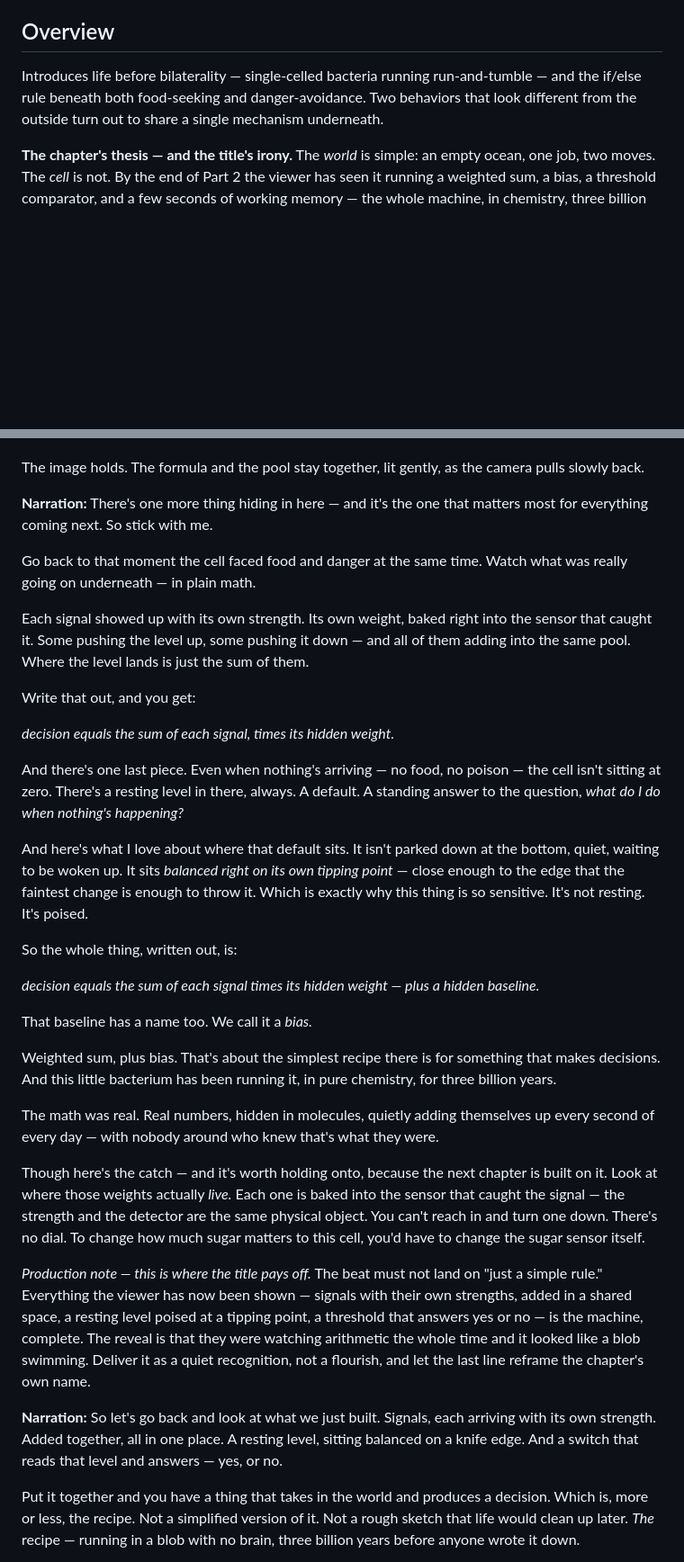
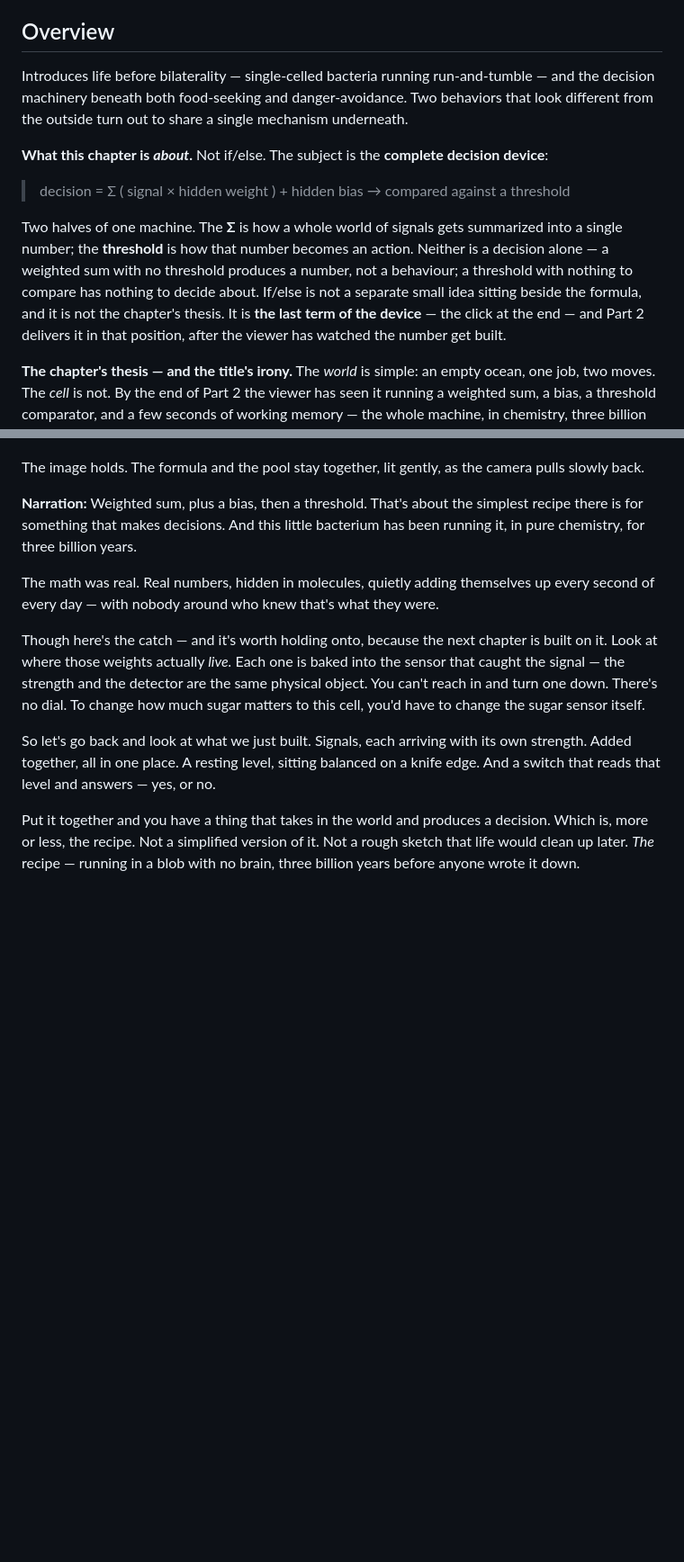
Before and after one commit to zhou-dong/alchemist-ai, a Markdown page: scripts/ch0-the-simple-world.md, 2 parts joined by grey strips. Shown at 90% size. Drawn GitHub-style; blank space fills up the shorter version.

```diff
--- a/scripts/ch0-the-simple-world.md
+++ b/scripts/ch0-the-simple-world.md
@@ -6,7 +6,13 @@
 
 ## Overview
 
-Introduces life before bilaterality — single-celled bacteria running run-and-tumble — and the if/else rule beneath both food-seeking and danger-avoidance. Two behaviors that look different from the outside turn out to share a single mechanism underneath.
+Introduces life before bilaterality — single-celled bacteria running run-and-tumble — and the decision machinery beneath both food-seeking and danger-avoidance. Two behaviors that look different from the outside turn out to share a single mechanism underneath.
+
+**What this chapter is *about*.** Not if/else. The subject is the **complete decision device**:
+
+> decision = Σ ( signal × hidden weight ) + hidden bias → compared against a threshold
+
+Two halves of one machine. The **Σ** is how a whole world of signals gets summarized into a single number; the **threshold** is how that number becomes an action. Neither is a decision alone — a weighted sum with no threshold produces a number, not a behaviour; a threshold with nothing to compare has nothing to decide about. If/else is not a separate small idea sitting beside the formula, and it is not the chapter's thesis. It is **the last term of the device** — the click at the end — and Part 2 delivers it in that position, after the viewer has watched the number get built.
 
 **The chapter's thesis — and the title's irony.** The *world* is simple: an empty ocean, one job, two moves. The *cell* is not. By the end of Part 2 the viewer has seen it running a weighted sum, a bias, a threshold comparator, and a few seconds of working memory — the whole machine, in chemistry, three billion years early. So the chapter must never land on "just a simple rule." **What's missing in the bacterium is not the math but the architecture.** That single line is the chapter's spine, and every framing choice should serve it.
 
@@ -383,34 +439,12 @@ Below the full formula, smaller text appears, each line emphasized in turn: *the
 The image holds. The formula and the pool stay together, lit gently, as the camera pulls slowly back.
 
-**Narration:** There's one more thing hiding in here — and it's the one that matters most for everything coming next. So stick with me.
-
-Go back to that moment the cell faced food and danger at the same time. Watch what was really going on underneath — in plain math.
-
-Each signal showed up with its own strength. Its own weight, baked right into the sensor that caught it. Some pushing the level up, some pushing it down — and all of them adding into the same pool. Where the level lands is just the sum of them.
-
-Write that out, and you get:
-
-*decision equals the sum of each signal, times its hidden weight.*
-
-And there's one last piece. Even when nothing's arriving — no food, no poison — the cell isn't sitting at zero. There's a resting level in there, always. A default. A standing answer to the question, *what do I do when nothing's happening?*
-
-And here's what I love about where that default sits. It isn't parked down at the bottom, quiet, waiting to be woken up. It sits *balanced right on its own tipping point* — close enough to the edge that the faintest change is enough to throw it. Which is exactly why this thing is so sensitive. It's not resting. It's poised.
-
-So the whole thing, written out, is:
-
-*decision equals the sum of each signal times its hidden weight — plus a hidden baseline.*
-
-That baseline has a name too. We call it a *bias.*
-
-Weighted sum, plus bias. That's about the simplest recipe there is for something that makes decisions. And this little bacterium has been running it, in pure chemistry, for three billion years.
+**Narration:** Weighted sum, plus a bias, then a threshold. That's about the simplest recipe there is for something that makes decisions. And this little bacterium has been running it, in pure chemistry, for three billion years.
 
 The math was real. Real numbers, hidden in molecules, quietly adding themselves up every second of every day — with nobody around who knew that's what they were.
 
 Though here's the catch — and it's worth holding onto, because the next chapter is built on it. Look at where those weights actually *live.* Each one is baked into the sensor that caught the signal — the strength and the detector are the same physical object. You can't reach in and turn one down. There's no dial. To change how much sugar matters to this cell, you'd have to change the sugar sensor itself.
 
-*Production note — this is where the title pays off.* The beat must not land on "just a simple rule." Everything the viewer has now been shown — signals with their own strengths, added in a shared space, a resting level poised at a tipping point, a threshold that answers yes or no — is the machine, complete. The reveal is that they were watching arithmetic the whole time and it looked like a blob swimming. Deliver it as a quiet recognition, not a flourish, and let the last line reframe the chapter's own name.
-
-**Narration:** So let's go back and look at what we just built. Signals, each arriving with its own strength. Added together, all in one place. A resting level, sitting balanced on a knife edge. And a switch that reads that level and answers — yes, or no.
+So let's go back and look at what we just built. Signals, each arriving with its own strength. Added together, all in one place. A resting level, sitting balanced on a knife edge. And a switch that reads that level and answers — yes, or no.
 
 Put it together and you have a thing that takes in the world and produces a decision. Which is, more or less, the recipe. Not a simplified version of it. Not a rough sketch that life would clean up later. *The* recipe — running in a blob with no brain, three billion years before anyone wrote it down.
 
```
Also changed, not shown: other parts of scripts/ch0-the-simple-world.md (+86 -36 lines).
